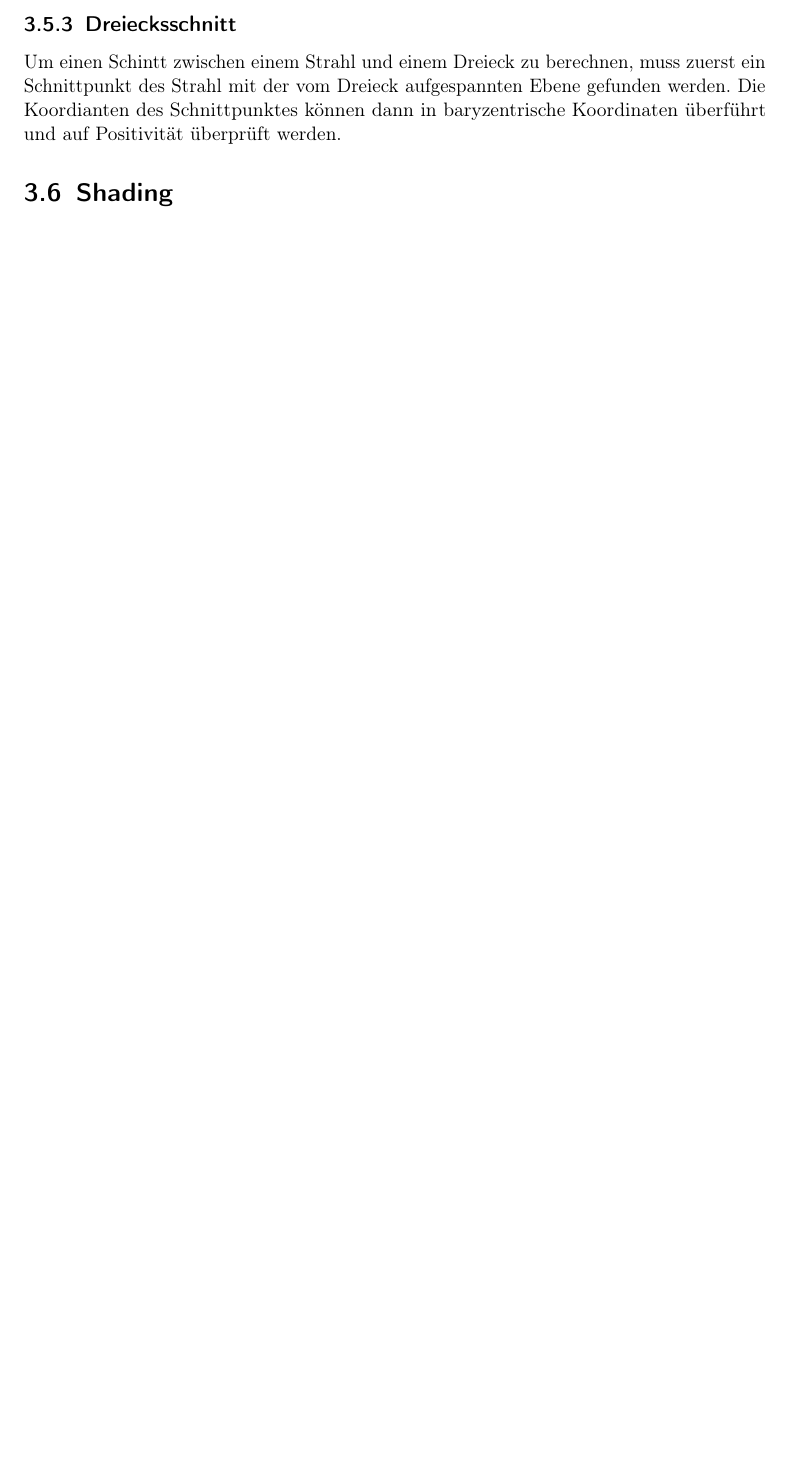
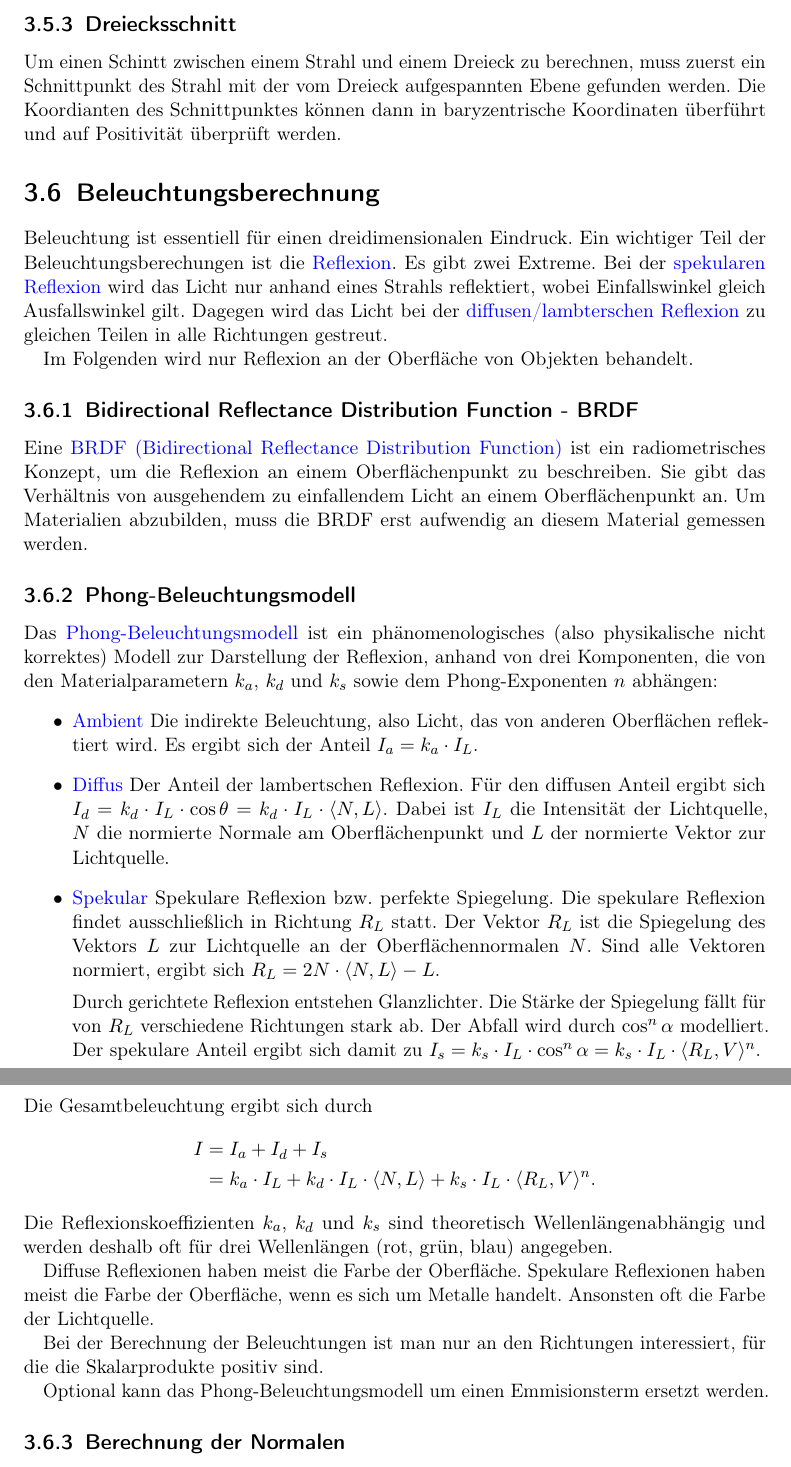
Before and after one commit to pjungeblut/computergrafik, a LaTeX document (computergrafik.tex, which reads raytracing/raytracing.tex): part of page 15 of 15 before the commit and two parts of pages 16 and 17 of 17 after it, the two joined at a grey line, cut so that both start at the same text, the shorter picture padded with empty space. Compiled offline with pdfLaTeX.

Commit message:
Section about the phong illumination.

```diff
--- a/raytracing/raytracing.tex
+++ b/raytracing/raytracing.tex
@@ -130,4 +130,56 @@ Wenn $t < 0$ ist, liegt der Schnittpunkt hinter der Kamera und sollte ignoriert
 Um einen Schintt zwischen einem Strahl und einem Dreieck zu berechnen, muss zuerst ein Schnittpunkt des Strahl mit der vom Dreieck aufgespannten Ebene gefunden werden.
 Die Koordianten des Schnittpunktes können dann in baryzentrische Koordinaten überführt und auf Positivität überprüft werden.
 
-\section{Shading}
+\section{Beleuchtungsberechnung}
+Beleuchtung ist essentiell für einen dreidimensionalen Eindruck.
+Ein wichtiger Teil der Beleuchtungsberechungen ist die \introduce{Reflexion}.
+Es gibt zwei Extreme.
+Bei der \introduce{spekularen Reflexion} wird das Licht nur anhand eines Strahls reflektiert, wobei Einfallswinkel gleich Ausfallswinkel gilt.
+Dagegen wird das Licht bei der \introduce{diffusen/lambterschen Reflexion} zu gleichen Teilen in alle Richtungen gestreut.
+
+Im Folgenden wird nur Reflexion an der Oberfläche von Objekten behandelt.
+
+\subsection{Bidirectional Reflectance Distribution Function - BRDF}
+Eine \introduce{BRDF (Bidirectional Reflectance Distribution Function)} ist ein radiometrisches Konzept, um die Reflexion an einem Oberflächenpunkt zu beschreiben.
+Sie gibt das Verhältnis von ausgehendem zu einfallendem Licht an einem Oberflächenpunkt an.
+Um Materialien abzubilden, muss die BRDF erst aufwendig an diesem Material gemessen werden.
+
+\subsection{Phong-Beleuchtungsmodell}
+Das \introduce{Phong-Beleuchtungsmodell} ist ein phänomenologisches (also physikalische nicht korrektes) Modell zur Darstellung der Reflexion, anhand von drei Komponenten, die von den Materialparametern $k_a$, $k_d$ und $k_s$ sowie dem Phong-Exponenten $n$ abhängen:
+\begin{itemize}
+	\item \introduce{Ambient}
+	Die indirekte Beleuchtung, also Licht, das von anderen Oberflächen reflektiert wird.
+	Es ergibt sich der Anteil $I_a = k_a \cdot I_L$.
+	\item \introduce{Diffus}
+	Der Anteil der lambertschen Reflexion.
+	Für den diffusen Anteil ergibt sich $I_d = k_d \cdot I_L \cdot \cos \theta = k_d \cdot I_L \cdot \dotproduct{N}{L}$.
+	Dabei ist $I_L$ die Intensität der Lichtquelle, $N$ die normierte Normale am Oberflächenpunkt und $L$ der normierte Vektor zur Lichtquelle.
+	\item \introduce{Spekular}
+	Spekulare Reflexion bzw. perfekte Spiegelung.
+	Die spekulare Reflexion findet ausschließlich in Richtung $R_L$ statt.
+	Der Vektor $R_L$ ist die Spiegelung des Vektors $L$ zur Lichtquelle an der Oberflächennormalen $N$.
+	Sind alle Vektoren normiert, ergibt sich $R_L = 2N \cdot \dotproduct{N}{L} - L$.
+
+	Durch gerichtete Reflexion entstehen Glanzlichter.
+	Die Stärke der Spiegelung fällt für von $R_L$ verschiedene Richtungen stark ab.
+	Der Abfall wird durch $\cos^n \alpha$ modelliert.
+	Der spekulare Anteil ergibt sich damit zu $I_s = k_s \cdot I_L \cdot \cos^n \alpha = k_s \cdot I_L \cdot \dotproduct{R_L}{V}^n$.
+\end{itemize}
+Die Gesamtbeleuchtung ergibt sich durch
+\begin{align*}
+	I &= I_a + I_d + I_s \\
+	  &= k_a \cdot I_L +
+	  	 k_d \cdot I_L \cdot \dotproduct{N}{L} +
+	  	 k_s \cdot I_L \cdot \dotproduct{R_L}{V}^n \text{.}
+	\end{align*}
+Die Reflexionskoeffizienten $k_a$, $k_d$ und $k_s$ sind theoretisch Wellenlängenabhängig und werden deshalb oft für drei Wellenlängen (rot, grün, blau) angegeben.
+
+Diffuse Reflexionen haben meist die Farbe der Oberfläche.
+Spekulare Reflexionen haben meist die Farbe der Oberfläche, wenn es sich um Metalle handelt.
+Ansonsten oft die Farbe der Lichtquelle.
+
+Bei der Berechnung der Beleuchtungen ist man nur an den Richtungen interessiert, für die die Skalarprodukte positiv sind.
+
+Optional kann das Phong-Beleuchtungsmodell um einen Emmisionsterm ersetzt werden.
+
+\subsection{Berechnung der Normalen}
```
Also changed, not shown: computergrafik.pdf, raytracing/raytracing.tex (2 more changed lines).
